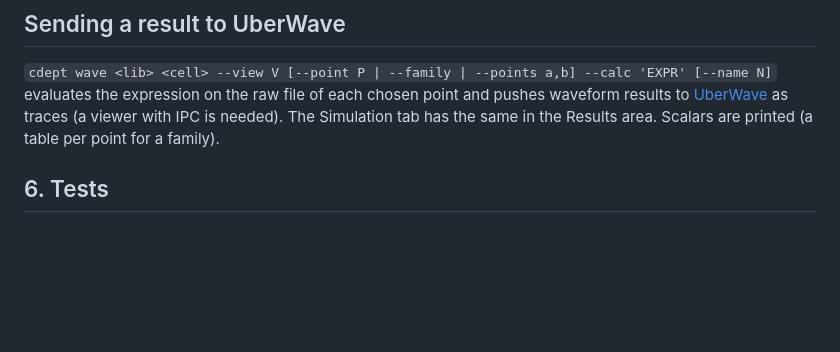
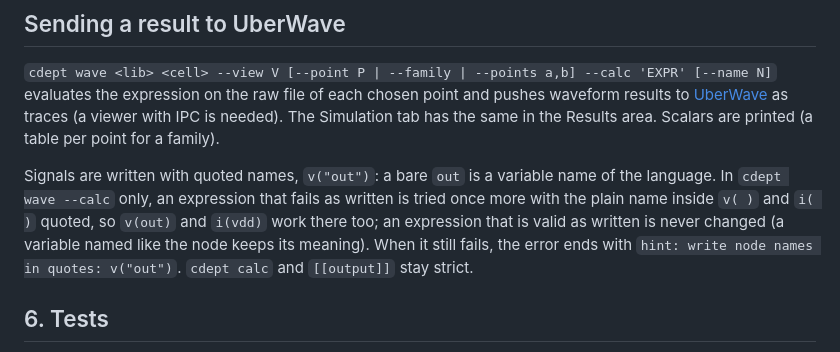
Before and after one commit to ckdur/cdept, a Markdown page: docs/CALC.md, the part around the change. Drawn GitHub-style; blank space fills up the shorter version.

```diff
--- a/docs/CALC.md
+++ b/docs/CALC.md
@@ -151,6 +151,13 @@ evaluates the expression on the raw file of each chosen point and pushes wavefor
 to [UberWave](howto/view-waveforms.md) as traces (a viewer with IPC is needed). The Simulation
 tab has the same in the Results area. Scalars are printed (a table per point for a family).
 
+Signals are written with quoted names, `v("out")`: a bare `out` is a variable name of the
+language. In `cdept wave --calc` only, an expression that fails as written is tried once more
+with the plain name inside `v( )` and `i( )` quoted, so `v(out)` and `i(vdd)` work there
+too; an expression that is valid as written is never changed (a variable named like the
+node keeps its meaning). When it still fails, the error ends with `hint: write node names
+in quotes: v("out")`. `cdept calc` and `[[output]]` stay strict.
+
 ## 6. Tests
 
 Unit tests use synthetic waveforms: sine with a 1 % third harmonic (THD -40 dB, SFDR 40
```
Also changed, not shown: docs/howto/view-waveforms.md (+37 -2 lines), docs/reference/cli.md (+3 -0 lines), docs/_static/screenshots/uberwave-calc.png (added), docs/_static/screenshots/uberwave-family.png (added), 13 other files.
